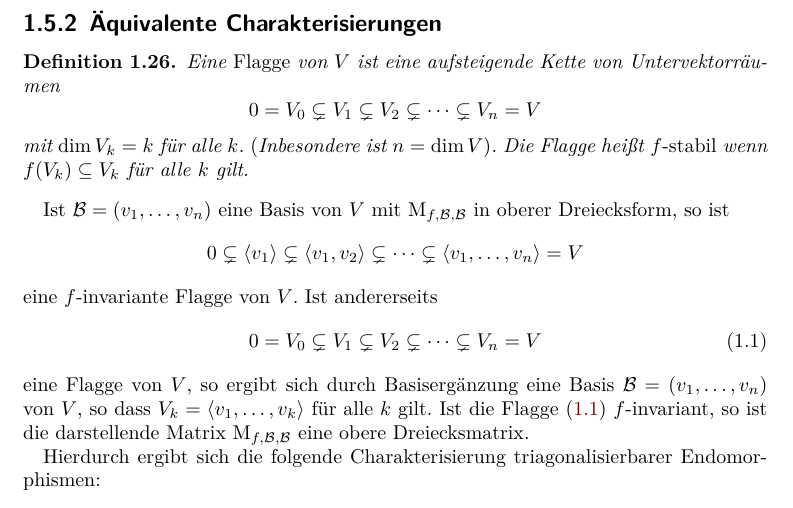
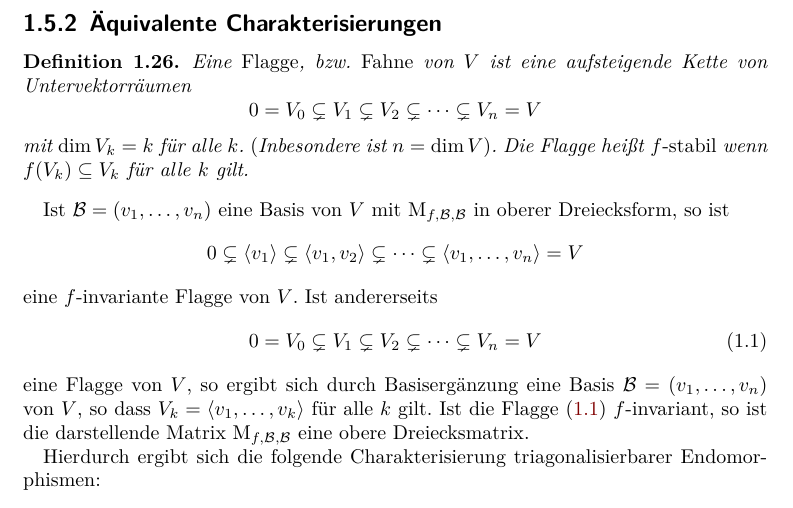
Before and after one commit to cionx/lineare-algebra-2-review-ss-17, a LaTeX book (notes.tex, which reads chapters/eigenstuff.tex): part of page 11 of 49, cut so that both start at the same text. Compiled offline with XeLaTeX.

Commit message:
Added 'Fahne' as an alternative to 'Flagge'.
In the lecture the term 'Fahne' was used.

```diff
--- a/chapters/eigenstuff.tex
+++ b/chapters/eigenstuff.tex
@@ -507,7 +507,7 @@ Ist $U \subseteq V$ ein $f$-invarianter Untervektorraum, so gilt für die den ei
 \subsection{Äquivalente Charakterisierungen}
 
 \begin{definition}
-  Eine \emph{Flagge} von $V$ ist eine aufsteigende Kette von Untervektorräumen
+  Eine \emph{Flagge}, bzw.\ \emph{Fahne} von $V$ ist eine aufsteigende Kette von Untervektorräumen
   \[
                 0
     =           V_0
```
Also changed, not shown: notes.pdf.
